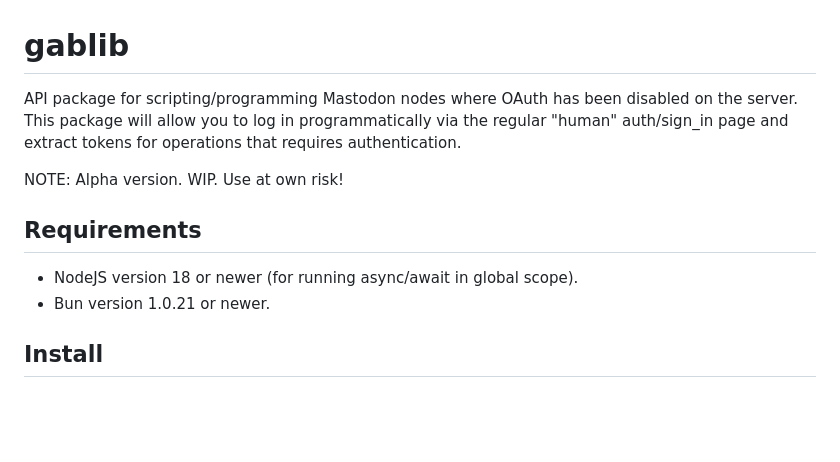
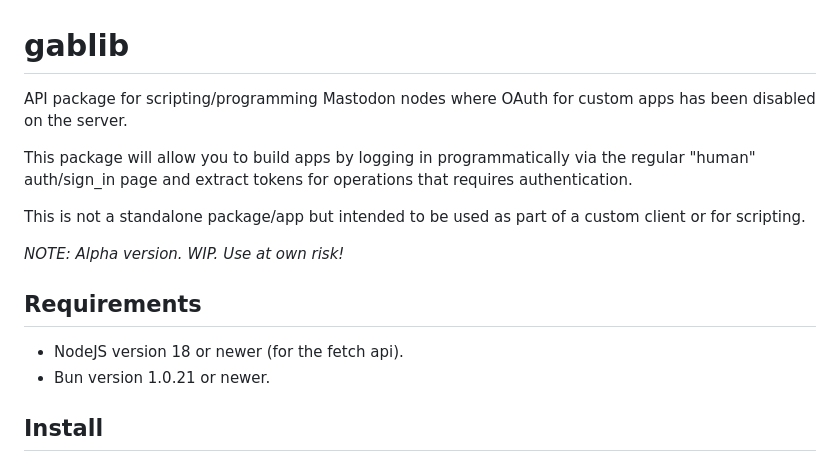
Before and after one commit to TechSavage2/gablib, a Markdown page: README.md, the part around the change. Drawn GitHub-style; blank space fills up the shorter version.

Commit message:
Wops, wrong reason

```diff
--- a/README.md
+++ b/README.md
@@ -1,16 +1,21 @@
 gablib
 ======
 
-API package for scripting/programming Mastodon nodes where OAuth has been disabled on the server.
-This package will allow you to log in programmatically via the regular "human" auth/sign_in page and
-extract tokens for operations that requires authentication.
+API package for scripting/programming Mastodon nodes where OAuth for custom apps has been disabled
+on the server.
 
-NOTE: Alpha version. WIP. Use at own risk!
+This package will allow you to build apps by logging in programmatically via the regular "human"
+auth/sign_in page and extract tokens for operations that requires authentication.
+
+This is not a standalone package/app but intended to be used as part of a custom client or for
+scripting.
+
+_NOTE: Alpha version. WIP. Use at own risk!_
 
 Requirements
 ------------
 
-- NodeJS version 18 or newer (for running async/await in global scope).
+- NodeJS version 18 or newer (for the fetch api).
 - Bun version 1.0.21 or newer.
 
 Install
```
